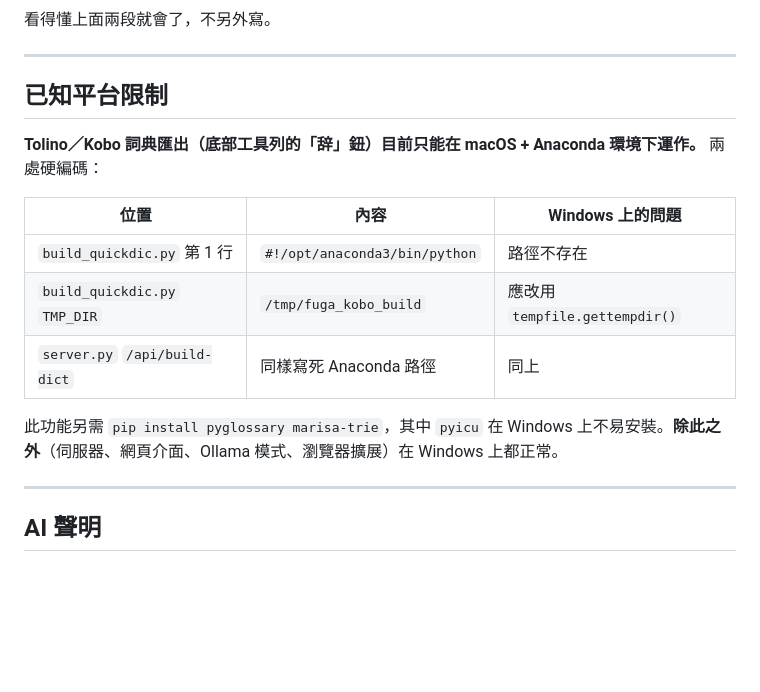
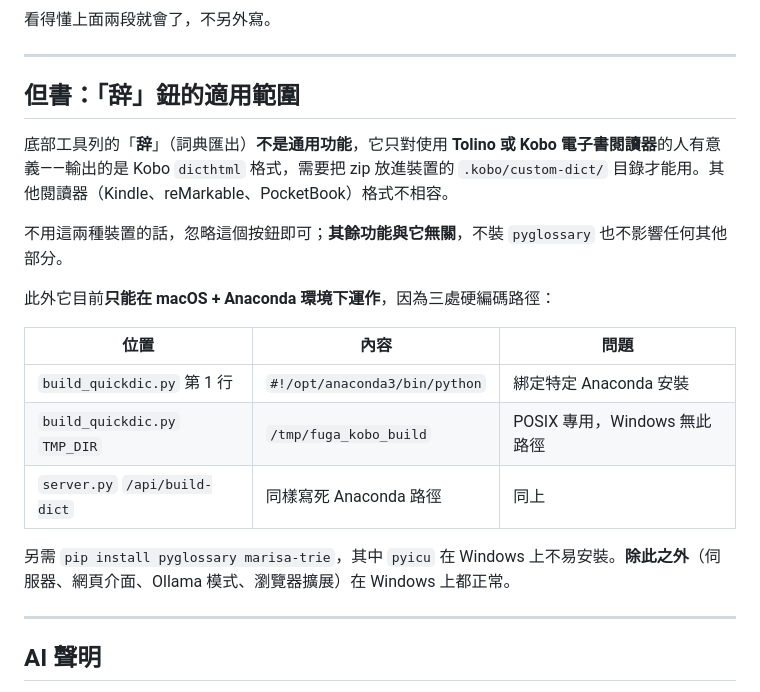
Before and after one commit to Ayano7an/fugaD, a Markdown page: README.md, the part around the change. Rendered like a GitHub page; blank space fills up the shorter version.

Commit message:
「辞」鈕加上適用範圍但書
該功能只對 Tolino / Kobo 使用者有意義（輸出 Kobo dicthtml 格式，
需放入裝置 .kobo/custom-dict/），其他閱讀器格式不相容；
不用這兩種裝置可直接忽略，不影響其餘任何功能。

同時移除 extension/README.md 中不必要的絕對路徑。

Co-Authored-By: Claude Opus 5 <noreply@anthropic.com>

```diff
--- a/README.md
+++ b/README.md
@@ -60,17 +60,21 @@ pause
 
 ---
 
-## 已知平台限制
+## 但書：「辞」鈕的適用範圍
 
-**Tolino／Kobo 詞典匯出（底部工具列的「辞」鈕）目前只能在 macOS + Anaconda 環境下運作。** 兩處硬編碼：
+底部工具列的「**辞**」（詞典匯出）**不是通用功能**，它只對使用 **Tolino 或 Kobo 電子書閱讀器**的人有意義——輸出的是 Kobo `dicthtml` 格式，需要把 zip 放進裝置的 `.kobo/custom-dict/` 目錄才能用。其他閱讀器（Kindle、reMarkable、PocketBook）格式不相容。
 
-| 位置 | 內容 | Windows 上的問題 |
+不用這兩種裝置的話，忽略這個按鈕即可；**其餘功能與它無關**，不裝 `pyglossary` 也不影響任何其他部分。
+
+此外它目前**只能在 macOS + Anaconda 環境下運作**，因為三處硬編碼路徑：
+
+| 位置 | 內容 | 問題 |
 |---|---|---|
-| `build_quickdic.py` 第 1 行 | `#!/opt/anaconda3/bin/python` | 路徑不存在 |
-| `build_quickdic.py` `TMP_DIR` | `/tmp/fuga_kobo_build` | 應改用 `tempfile.gettempdir()` |
+| `build_quickdic.py` 第 1 行 | `#!/opt/anaconda3/bin/python` | 綁定特定 Anaconda 安裝 |
+| `build_quickdic.py` `TMP_DIR` | `/tmp/fuga_kobo_build` | POSIX 專用，Windows 無此路徑 |
 | `server.py` `/api/build-dict` | 同樣寫死 Anaconda 路徑 | 同上 |
 
-此功能另需 `pip install pyglossary marisa-trie`，其中 `pyicu` 在 Windows 上不易安裝。**除此之外**（伺服器、網頁介面、Ollama 模式、瀏覽器擴展）在 Windows 上都正常。
+另需 `pip install pyglossary marisa-trie`，其中 `pyicu` 在 Windows 上不易安裝。**除此之外**（伺服器、網頁介面、Ollama 模式、瀏覽器擴展）在 Windows 上都正常。
 
 ---
 
```
Also changed, not shown: extension/README.md (+1 -1 lines).
